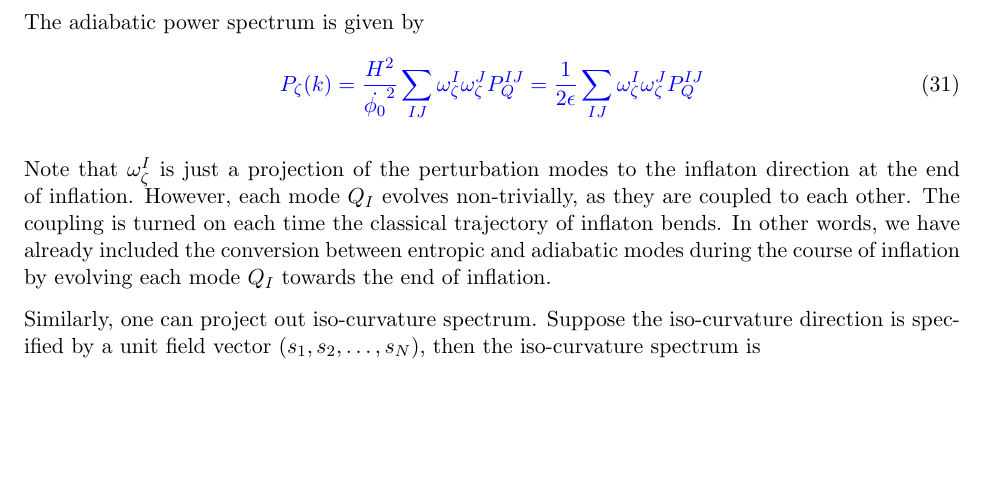
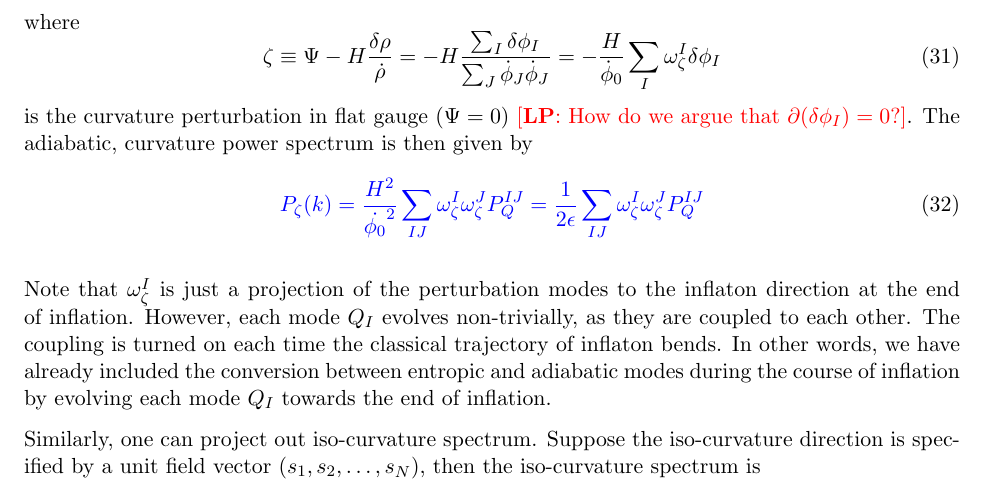
Before and after one commit to laynep/MultiModeCode, a LaTeX document (notes/multi-modecodev3.tex): part of page 5 of 5, cut at the place of the change, the shorter picture padded with empty space. Compiled offline with pdfLaTeX.

```diff
--- a/notes/multi-modecodev3.tex
+++ b/notes/multi-modecodev3.tex
@@ -216,9 +216,14 @@
 
 The adiabatic perturbation spectrum is the projection along the inflaton direction, define a field vector
 \begin{equation}
-\omega_\zeta = \left( \frac{\dot{\phi_1}}{\dot{\phi_0}},\, \frac{\dot{\phi_2}}{\dot{\phi_0}},\, \dots,\, \frac{\dot{\phi_N}}{\dot{\phi_0}} \right)
+\omega_\zeta = \left( \frac{\dot{\phi_1}}{\dot{\phi_0}},\, \frac{\dot{\phi_2}}{\dot{\phi_0}},\, \dots,\, \frac{\dot{\phi_N}}{\dot{\phi_0}} \right),
 \end{equation}
-The adiabatic power spectrum is given by
+where
+\begin{equation}
+  \zeta \equiv \Psi - H \frac{\delta \rho}{\dot \rho} = -H \frac{ \sum_I \delta \phi_I}{\sum_J \dot \phi_J \dot \phi_J} = -\frac{H}{\dot \phi_0}\sum_I \omega_\zeta^I \delta \phi_I
+  \label{eqn:XXX}
+\end{equation}
+is the curvature perturbation in flat gauge ($\Psi=0$) \lp{How do we argue that $\partial(\delta \phi_I)=0$?}.  The adiabatic, curvature power spectrum is then given by
 \begin{equation}
 {\color{blue}
   P_\zeta(k) = \frac{H^2}{\dot{\phi_0}^2} \sum_{IJ} \omega_\zeta^I \omega_\zeta^J P_Q^{IJ} = \frac{1}{2 \epsilon} \sum_{IJ} \omega_\zeta^I \omega_\zeta^J P_Q^{IJ}
```
Also changed, not shown: 2 other files.
